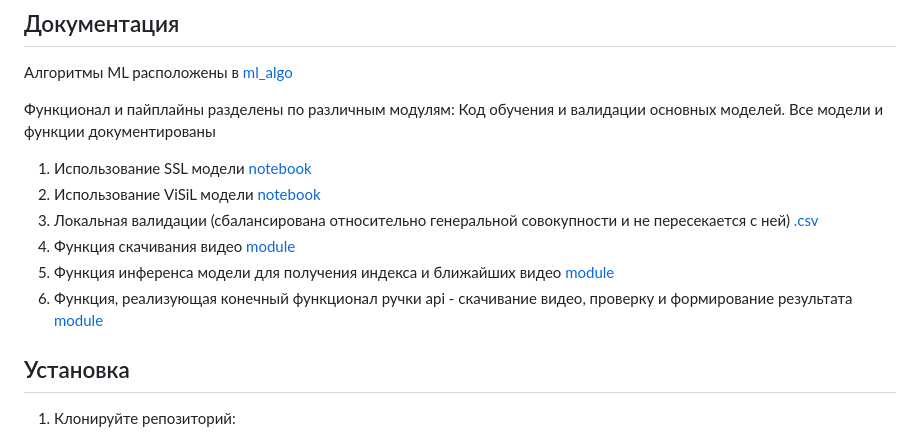
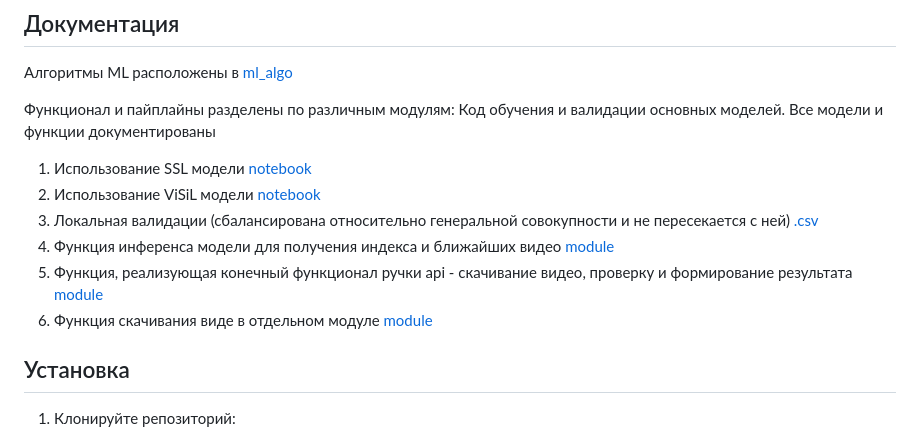
Before and after one commit to Lareton/digital_hack_yappy, a Markdown page: README.md, the part around the change. Drawn GitHub-style.

Commit message:
fix documentation

```diff
--- a/README.md
+++ b/README.md
@@ -53,9 +53,9 @@
 1. Использование SSL модели [notebook](ml_train/s2vs_model_using.ipynb)
 2. Использование ViSiL модели [notebook](ml_train/ViSiL_finetuning.ipynb)
 3. Локальная валидации (сбалансирована относительно генеральной совокупности и не пересекается с ней) [.csv](ml_train/cp_vseros_train_1000.csv)
-4. Функция скачивания видео [module](ml_algo/utils.py)
-5. Функция инференса модели для получения индекса и ближайших видео [module](ml_algo/ml_algo.py)
-6. Функция, реализующая конечный функционал ручки api - скачивание видео, проверку и формирование результата [module](ml_algo/check_duplicate.py)
+4. Функция инференса модели для получения индекса и ближайших видео [module](ml_algo/ml_algo.py)
+5. Функция, реализующая конечный функционал ручки api - скачивание видео, проверку и формирование результата [module](ml_algo/check_duplicate.py)
+6. Функция скачивания виде в отдельном модуле [module](ml_algo/utils.py)
 
 ## Установка
 
```
